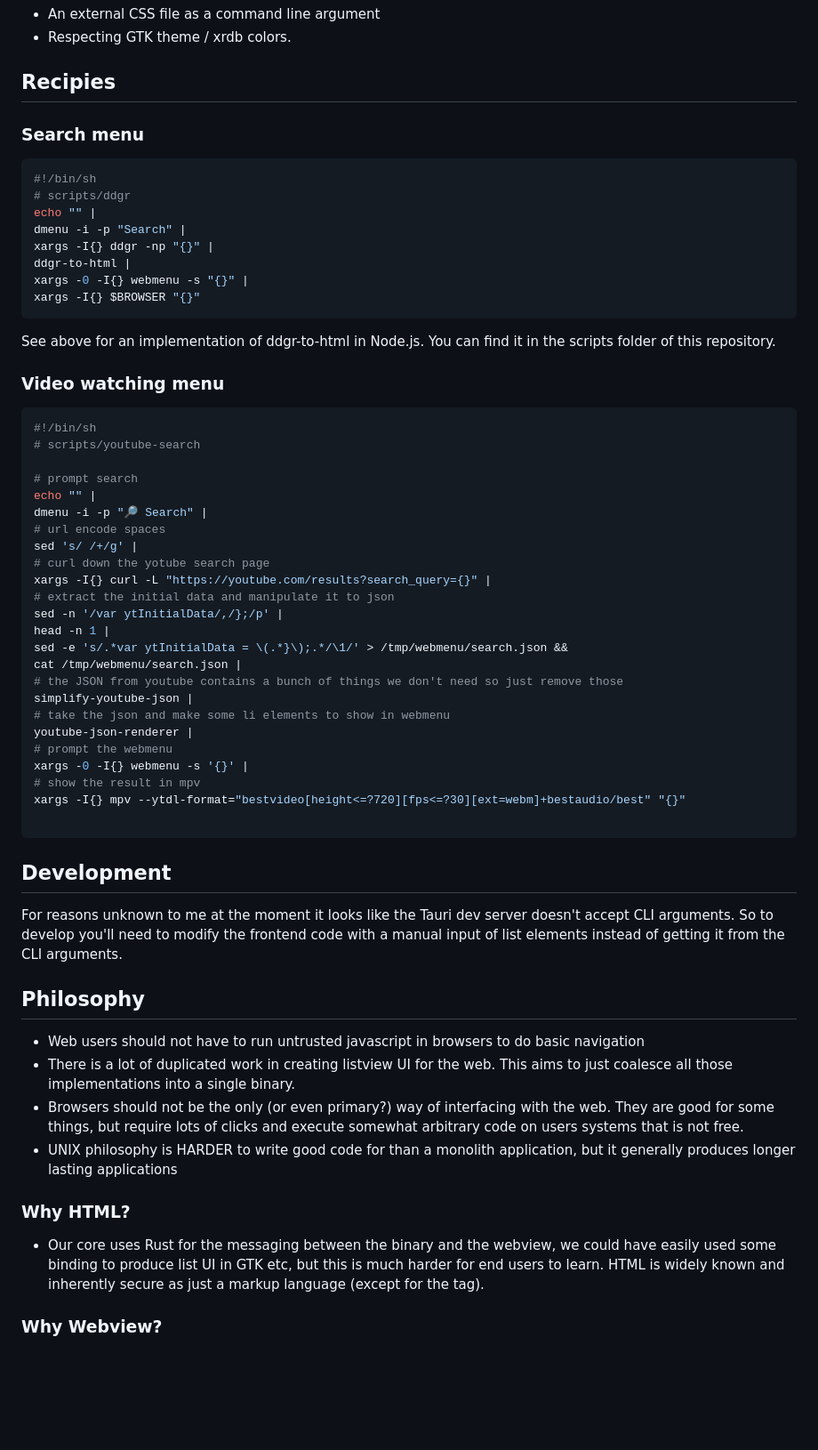
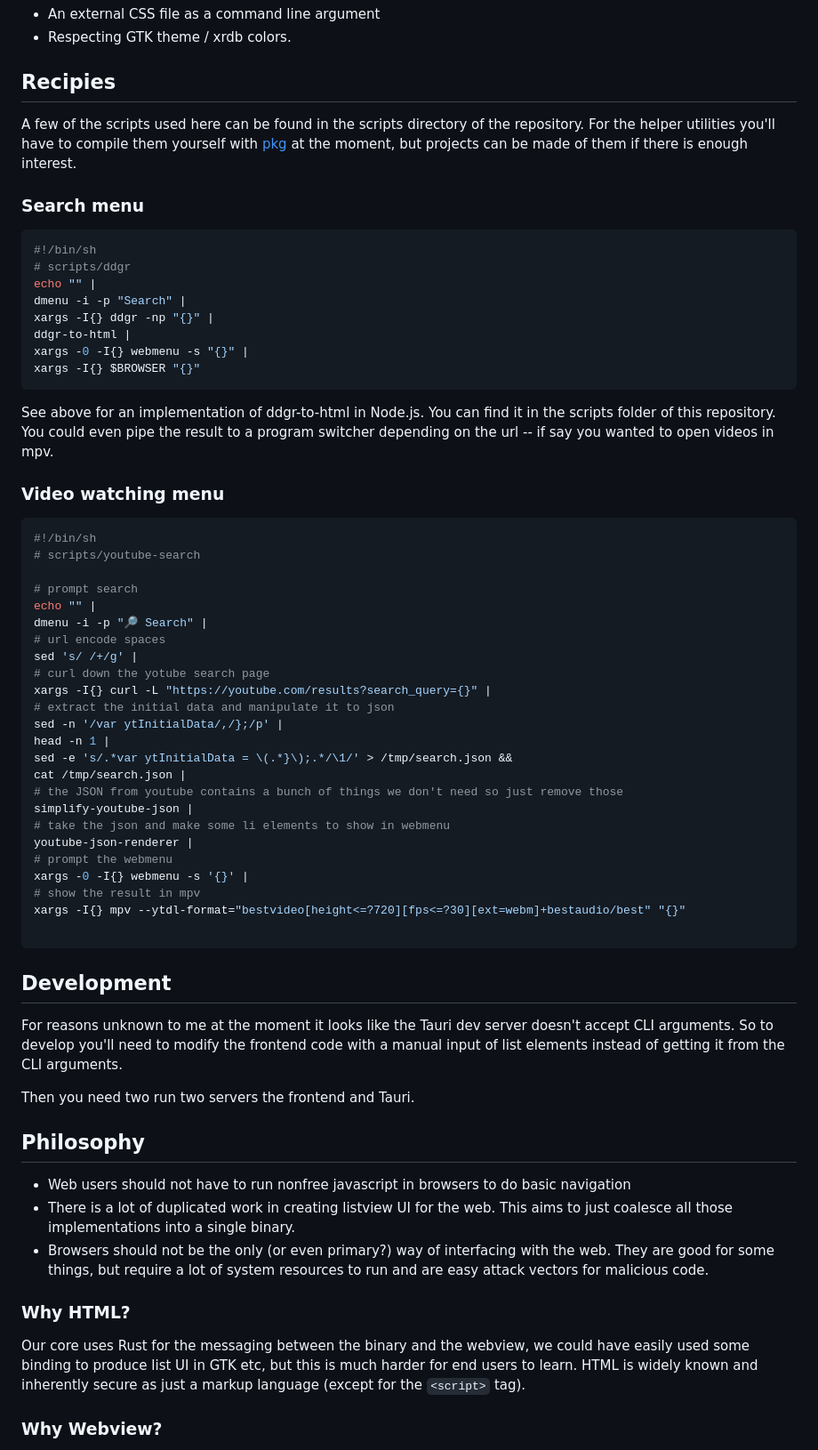
Before and after one commit to wbunting/webmenu, a Markdown page: README.md, the part around one of its changes. Shown at 89% size. Rendered like a GitHub page; blank space fills up the shorter version.

````diff
--- a/README.md
+++ b/README.md
@@ -119,6 +119,8 @@ Two things we will probably support in the future:
 
 ## Recipies
 
+A few of the scripts used here can be found in the scripts directory of the repository. For the helper utilities you'll have to compile them yourself with [pkg](https://github.com/vercel/pkg) at the moment, but projects can be made of them if there is enough interest.
+
 ### Search menu
 ```bash
 #!/bin/sh
@@ -131,7 +133,7 @@ xargs -0 -I{} webmenu -s "{}" |
 xargs -I{} $BROWSER "{}"
 ```
 
-See above for an implementation of ddgr-to-html in Node.js. You can find it in the scripts folder of this repository.
+See above for an implementation of ddgr-to-html in Node.js. You can find it in the scripts folder of this repository. You could even pipe the result to a program switcher depending on the url -- if say you wanted to open videos in mpv.
 
 ### Video watching menu
 
@@ -149,8 +151,8 @@ xargs -I{} curl -L "https://youtube.com/results?search_query={}" |
 # extract the initial data and manipulate it to json
 sed -n '/var ytInitialData/,/};/p' |
 head -n 1 |
-sed -e 's/.*var ytInitialData = \(.*}\);.*/\1/' > /tmp/webmenu/search.json &&
-cat /tmp/webmenu/search.json |
+sed -e 's/.*var ytInitialData = \(.*}\);.*/\1/' > /tmp/search.json &&
+cat /tmp/search.json |
 # the JSON from youtube contains a bunch of things we don't need so just remove those
 simplify-youtube-json |
 # take the json and make some li elements to show in webmenu
@@ -166,17 +168,18 @@ xargs -I{} mpv --ytdl-format="bestvideo[height<=?720][fps<=?30][ext=webm]+bestau
 
 For reasons unknown to me at the moment it looks like the Tauri dev server doesn't accept CLI arguments. So to develop you'll need to modify the frontend code with a manual input of list elements instead of getting it from the CLI arguments.
 
+Then you need two run two servers the frontend and Tauri.
 
 ## Philosophy
 
-- Web users should not have to run untrusted javascript in browsers to do basic navigation
+- Web users should not have to run nonfree javascript in browsers to do basic navigation
 - There is a lot of duplicated work in creating listview UI for the web. This aims to just coalesce all those implementations into a single binary.
-- Browsers should not be the only (or even primary?) way of interfacing with the web. They are good for some things, but require lots of clicks and execute somewhat arbitrary code on users systems that is not free.
-- UNIX philosophy is HARDER to write good code for than a monolith application, but it generally produces longer lasting applications
+- Browsers should not be the only (or even primary?) way of interfacing with the web. They are good for some things, but require a lot of system resources to run and are easy attack vectors for malicious code.
+
 
 ### Why HTML?
 
-- Our core uses Rust for the messaging between the binary and the webview, we could have easily used some binding to produce list UI in GTK etc, but this is much harder for end users to learn. HTML is widely known and inherently secure as just a markup language (except for the <script> tag).
+Our core uses Rust for the messaging between the binary and the webview, we could have easily used some binding to produce list UI in GTK etc, but this is much harder for end users to learn. HTML is widely known and inherently secure as just a markup language (except for the `<script>` tag).
 
 ### Why Webview?
 
````
Also changed, not shown: other parts of README.md (+9 -9 lines), webmenu.gif (added), 11 other files.
